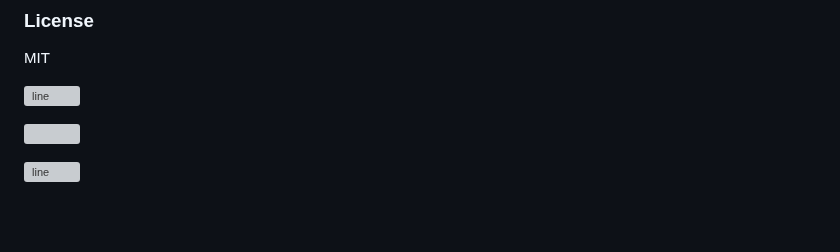
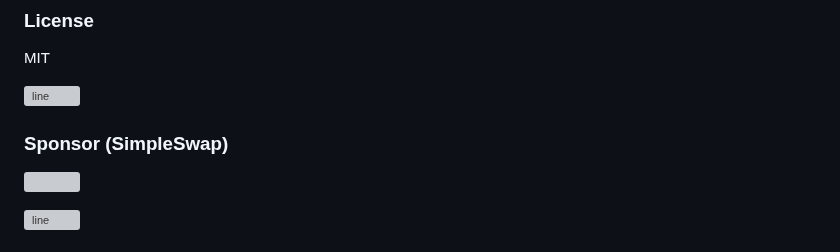
Before and after one commit to fwd/nano-js, a Markdown page: README.md, the part around the change. Rendered like a GitHub page; blank space fills up the shorter version; grey boxes are pictures that could not be loaded.

```diff
--- a/README.md
+++ b/README.md
@@ -196,6 +196,8 @@ MIT
 
 ![line](https://github.com/fwd/n2/raw/master/.github/line.png)
 
+### Sponsor (SimpleSwap)
+
 <a align="center" target="_blank" href="https://simpleswap.io/?ref=ecc1985b556a"><img style="object-fit: contain;
     max-width: 100%;" src="https://files.simpleswap.io/banners/970x90_EN_fast-and-secure.png" width="970" /></a>
 
```
